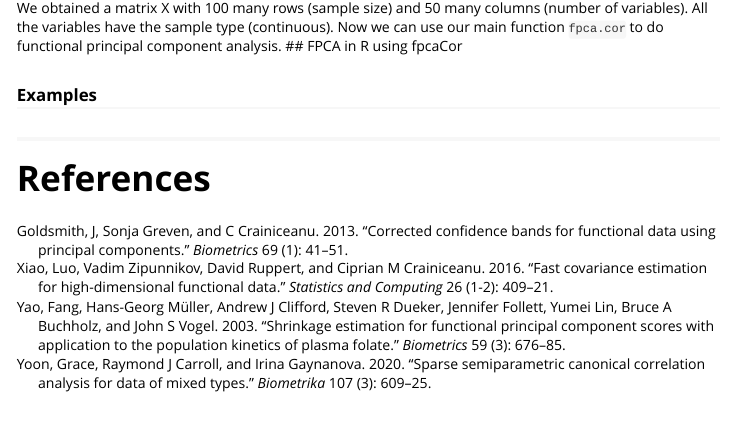
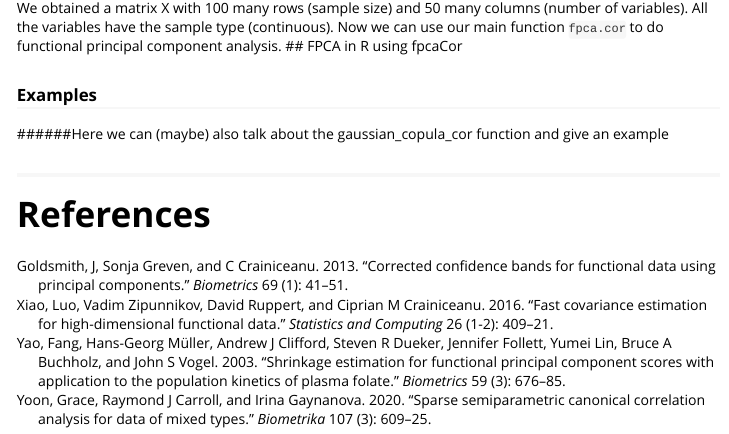
Before and after one commit to gozdesert/fpcaCor, an R Markdown document (vignettes/fpcaCorrelation.Rmd): the page in a window 1100 px wide, from 1100 px down. Rendered offline with R 4.5, knitr and Pandoc, with nearby package versions; some code elsewhere in the file could not run offline.

Commit message:
Added a comment

```diff
--- a/vignettes/fpcaCorrelation.Rmd
+++ b/vignettes/fpcaCorrelation.Rmd
@@ -54,8 +54,7 @@ We obtained a matrix X with 100 many rows (sample size) and 50 many columns (num
 ## FPCA in R using fpcaCor
 
 ### Examples
-
-
+######Here we can (maybe) also talk about the gaussian_copula_cor function and give an example
 
 ##
 
```
